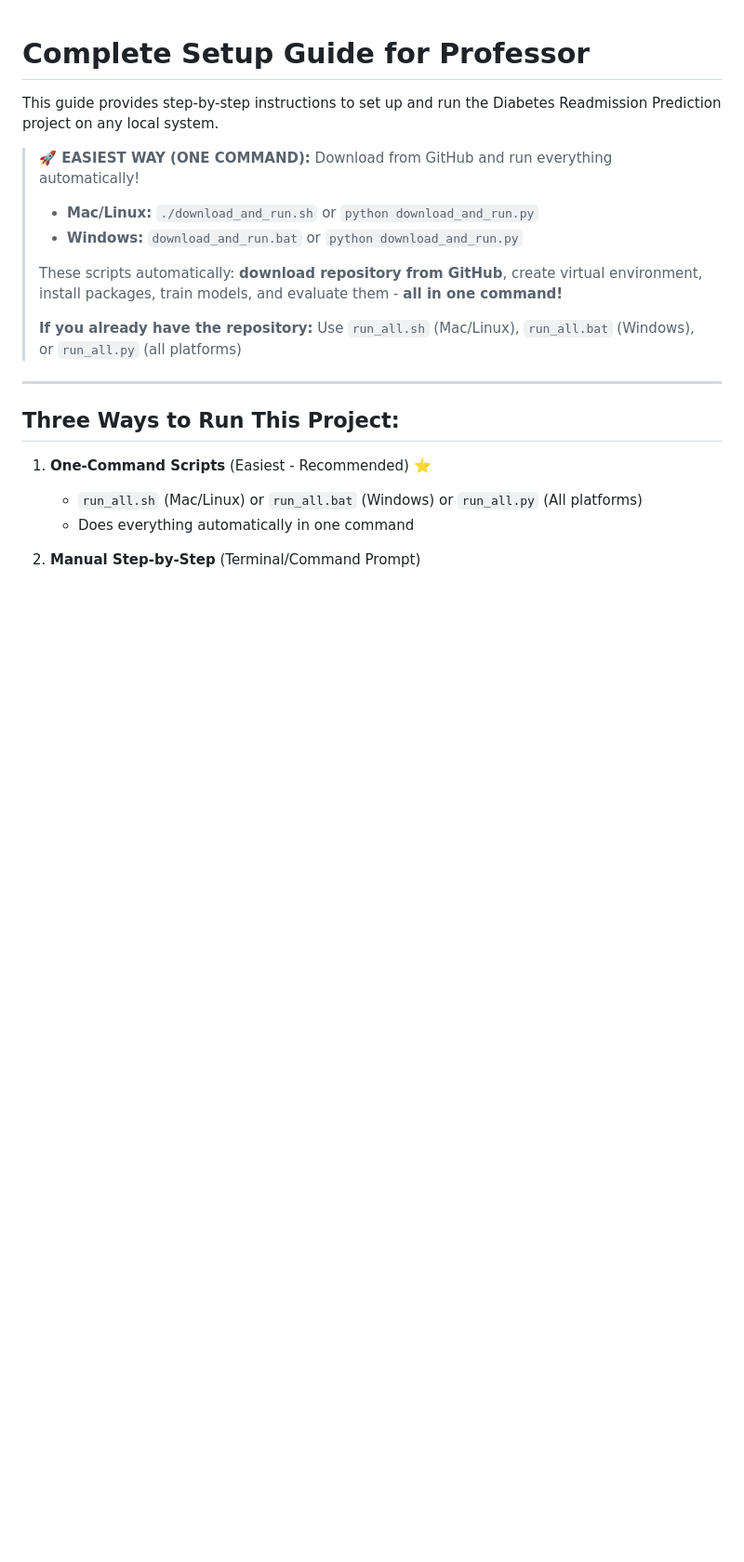
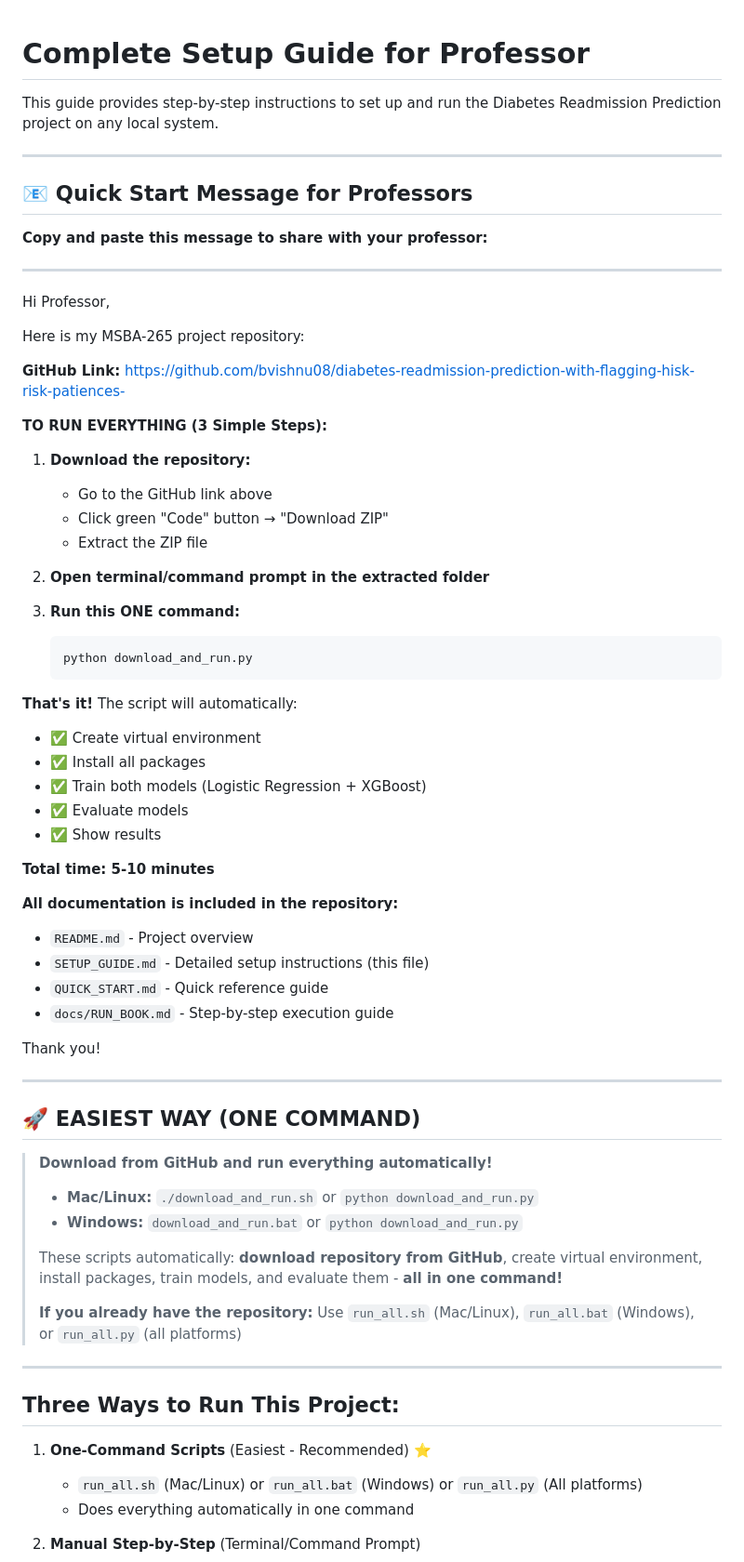
Before and after one commit to bvishnu08/diabetes-readmission-prediction-with-flagging-hisk-risk-patiences-, a Markdown page: SETUP_GUIDE.md, the part around one of its changes. Shown at 93% size. Drawn GitHub-style; blank space fills up the shorter version.

````diff
--- a/SETUP_GUIDE.md
+++ b/SETUP_GUIDE.md
@@ -2,7 +2,56 @@
 
 This guide provides step-by-step instructions to set up and run the Diabetes Readmission Prediction project on any local system.
 
-> **🚀 EASIEST WAY (ONE COMMAND):** Download from GitHub and run everything automatically!
+---
+
+## 📧 **Quick Start Message for Professors**
+
+**Copy and paste this message to share with your professor:**
+
+---
+
+Hi Professor,
+
+Here is my MSBA-265 project repository:
+
+**GitHub Link:** https://github.com/bvishnu08/diabetes-readmission-prediction-with-flagging-hisk-risk-patiences-
+
+**TO RUN EVERYTHING (3 Simple Steps):**
+
+1. **Download the repository:**
+   - Go to the GitHub link above
+   - Click green "Code" button → "Download ZIP"
+   - Extract the ZIP file
+
+2. **Open terminal/command prompt in the extracted folder**
+
+3. **Run this ONE command:**
+   ```bash
+   python download_and_run.py
+   ```
+
+**That's it!** The script will automatically:
+- ✅ Create virtual environment
+- ✅ Install all packages
+- ✅ Train both models (Logistic Regression + XGBoost)
+- ✅ Evaluate models
+- ✅ Show results
+
+**Total time: 5-10 minutes**
+
+**All documentation is included in the repository:**
+- `README.md` - Project overview
+- `SETUP_GUIDE.md` - Detailed setup instructions (this file)
+- `QUICK_START.md` - Quick reference guide
+- `docs/RUN_BOOK.md` - Step-by-step execution guide
+
+Thank you!
+
+---
+
+## 🚀 **EASIEST WAY (ONE COMMAND)**
+
+> **Download from GitHub and run everything automatically!**
 > - **Mac/Linux:** `./download_and_run.sh` or `python download_and_run.py`
 > - **Windows:** `download_and_run.bat` or `python download_and_run.py`
 >
````
Also changed, not shown: other parts of SETUP_GUIDE.md (+31 -12 lines).
